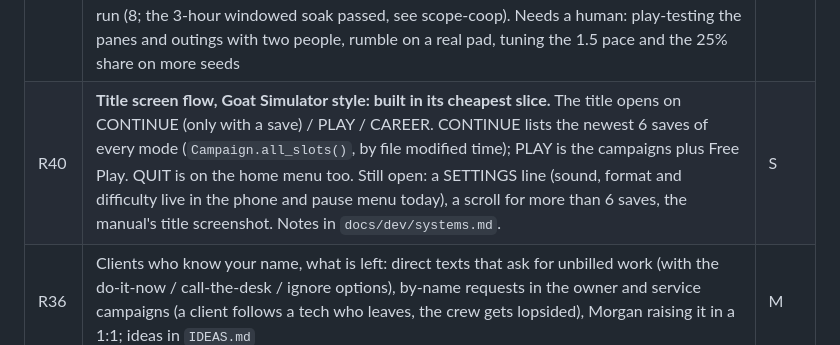
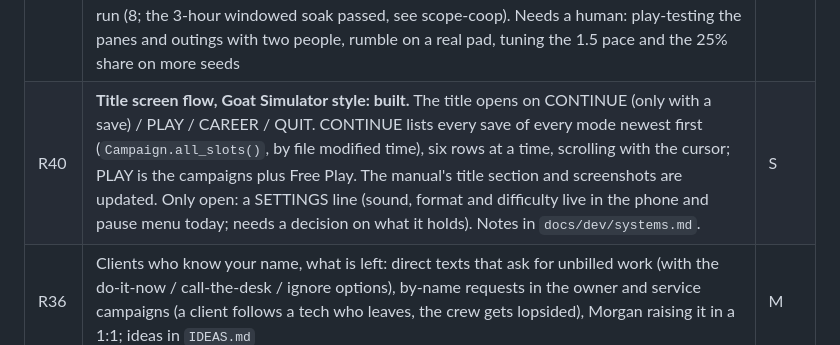
Before and after one commit to shiftnerd/mspsim, a Markdown page: docs/ROADMAP.md, the part around the change. GitHub-like rendering.

```diff
--- a/docs/ROADMAP.md
+++ b/docs/ROADMAP.md
@@ -63,7 +63,7 @@ What is really still open, by row id. Nothing here is scheduled; pick as the cam
 | R26 | A real head turn (the art is side-on: the head would need redrawing). Built: the couch gesture (`sitcouch`, arm over the back, frames 130-135). Not built: a separate coffee-cup reach while typing (the seated `sip` already reaches for a cup in reach) | S |
 | R28 | More forum characters (add a `CHARS` entry, an `Expo.FORUM` entry and a crowd row). RTFM_Ray and RegexRita are in; more are S each | S each |
 | R34 | **Couch co-op, phases 3 to 8: built in first slices, see `docs/scope-coop.md` sections 9 to 16.** Built and tested: shared camera, tether and group doors (2); pane host with a Computer and phone pane per player, per-slot freeze, stick cursor, shoulder-button navigation, door refusal, card scope, pane layouts audited (3); own person, darts, custom look, cast member leaves their desk (4); join the tech campaign (also works with the pane Computer), per-player skills and energy, ticket claim and XP share, ticket pace, save and resume, co-op bot (5); cornhole turns, bowling frames, chair tandem, split grill, karaoke duet, escape room, player 2's body in cornhole and bowling (6); owner campaign (7); rumble, frame time, short soak, a pad route to the career screen (8). Left: personal card routing (5; no personal event exists for player 2 yet, so nothing to route; Career stays one shared profile by decision); service and sales roles for player 2 (7; decided: player 2 is for Free Play and tech mode, a passenger elsewhere, nothing to build); the on-screen hints for remapped menu keys (the walking actions, pad buttons and the menu and mini-game keys are remappable now), a Switch dry run (8; the 3-hour windowed soak passed, see scope-coop). Needs a human: play-testing the panes and outings with two people, rumble on a real pad, tuning the 1.5 pace and the 25% share on more seeds | XL |
-| R40 | **Title screen flow, Goat Simulator style: built in its cheapest slice.** The title opens on CONTINUE (only with a save) / PLAY / CAREER. CONTINUE lists the newest 6 saves of every mode (`Campaign.all_slots()`, by file modified time); PLAY is the campaigns plus Free Play. QUIT is on the home menu too. Still open: a SETTINGS line (sound, format and difficulty live in the phone and pause menu today), a scroll for more than 6 saves, the manual's title screenshot. Notes in `docs/dev/systems.md`. | S |
+| R40 | **Title screen flow, Goat Simulator style: built.** The title opens on CONTINUE (only with a save) / PLAY / CAREER / QUIT. CONTINUE lists every save of every mode newest first (`Campaign.all_slots()`, by file modified time), six rows at a time, scrolling with the cursor; PLAY is the campaigns plus Free Play. The manual's title section and screenshots are updated. Only open: a SETTINGS line (sound, format and difficulty live in the phone and pause menu today; needs a decision on what it holds). Notes in `docs/dev/systems.md`. | S |
 | R36 | Clients who know your name, what is left: direct texts that ask for unbilled work (with the do-it-now / call-the-desk / ignore options), by-name requests in the owner and service campaigns (a client follows a tech who leaves, the crew gets lopsided), Morgan raising it in a 1:1; ideas in `IDEAS.md` | M |
 | R37 | **Later bundle, what is left**: a phone camera app. (Built: owner wire fraud, the tech day 17 invoice scam, post-incident reviews, cable tracing and the labelled patch panel, the phone dialer / lock screen / banner, the dashboard escalation arrow.) | M |
 | R38 | Rival habits and good habits (scoped): a sleazy rival MSP with a rap sheet, takeover jobs, 14 good habits, temptation cards with delayed bills, sales displacement; see `docs/scope-bad-habits.md` | L |
```
Also changed, not shown: docs/dev/systems.md (+2 -2 lines), docs/manual/01-getting-started.md (+14 -4 lines), docs/manual/img/title-home.png (added), docs/manual/img/title-menu.png, 3 other files.
